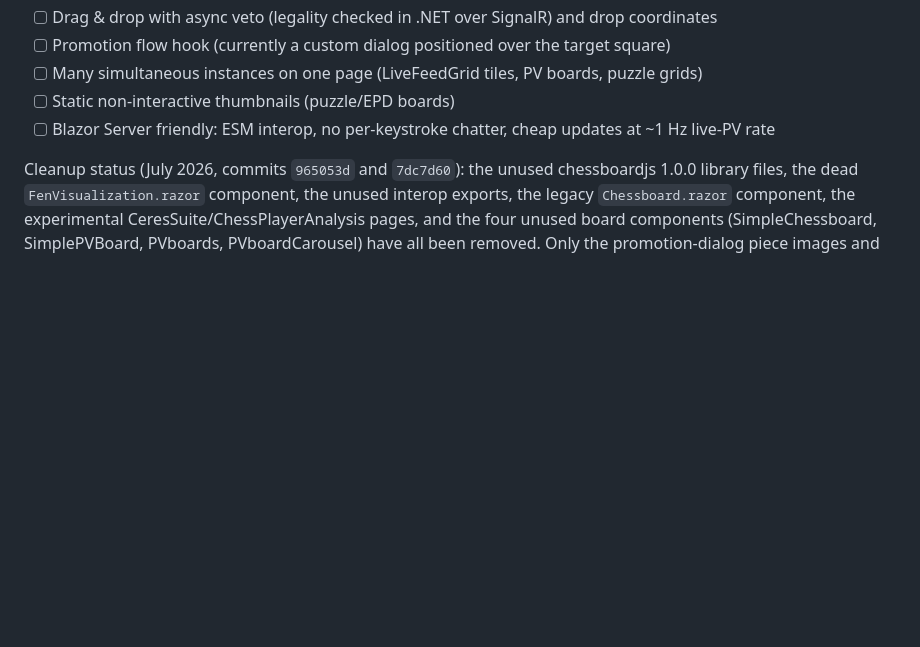
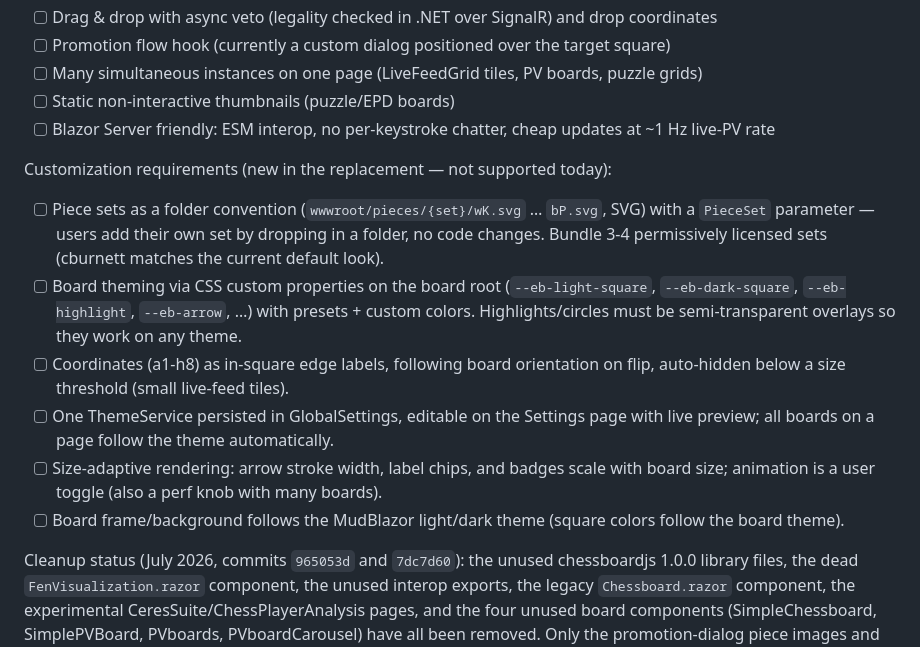
Before and after one commit to lepned/EngineBattle, a Markdown page: docs/ChessboardJsDependencies.md, the part around the change. Drawn GitHub-style; blank space fills up the shorter version.

Commit message:
Add customization requirements to chessboard replacement checklist

```diff
--- a/docs/ChessboardJsDependencies.md
+++ b/docs/ChessboardJsDependencies.md
@@ -182,6 +182,23 @@ A replacement (library or hand-rolled Blazor/JS component) must support:
 - [ ] Static non-interactive thumbnails (puzzle/EPD boards)
 - [ ] Blazor Server friendly: ESM interop, no per-keystroke chatter, cheap updates at ~1 Hz live-PV rate
 
+Customization requirements (new in the replacement — not supported today):
+
+- [ ] Piece sets as a folder convention (`wwwroot/pieces/{set}/wK.svg` … `bP.svg`, SVG) with a
+      `PieceSet` parameter — users add their own set by dropping in a folder, no code changes.
+      Bundle 3-4 permissively licensed sets (cburnett matches the current default look).
+- [ ] Board theming via CSS custom properties on the board root (`--eb-light-square`,
+      `--eb-dark-square`, `--eb-highlight`, `--eb-arrow`, …) with presets + custom colors.
+      Highlights/circles must be semi-transparent overlays so they work on any theme.
+- [ ] Coordinates (a1-h8) as in-square edge labels, following board orientation on flip,
+      auto-hidden below a size threshold (small live-feed tiles).
+- [ ] One ThemeService persisted in GlobalSettings, editable on the Settings page with live
+      preview; all boards on a page follow the theme automatically.
+- [ ] Size-adaptive rendering: arrow stroke width, label chips, and badges scale with board
+      size; animation is a user toggle (also a perf knob with many boards).
+- [ ] Board frame/background follows the MudBlazor light/dark theme (square colors follow the
+      board theme).
+
 Cleanup status (July 2026, commits `965053d` and `7dc7d60`): the unused chessboardjs 1.0.0
 library files, the dead `FenVisualization.razor` component, the unused interop exports, the
 legacy `Chessboard.razor` component, the experimental CeresSuite/ChessPlayerAnalysis pages,
```
